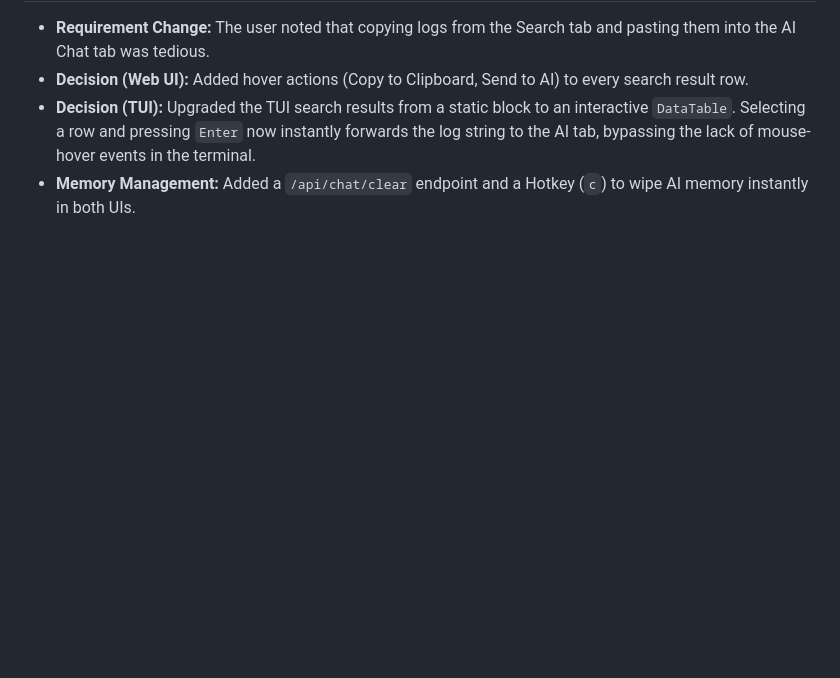
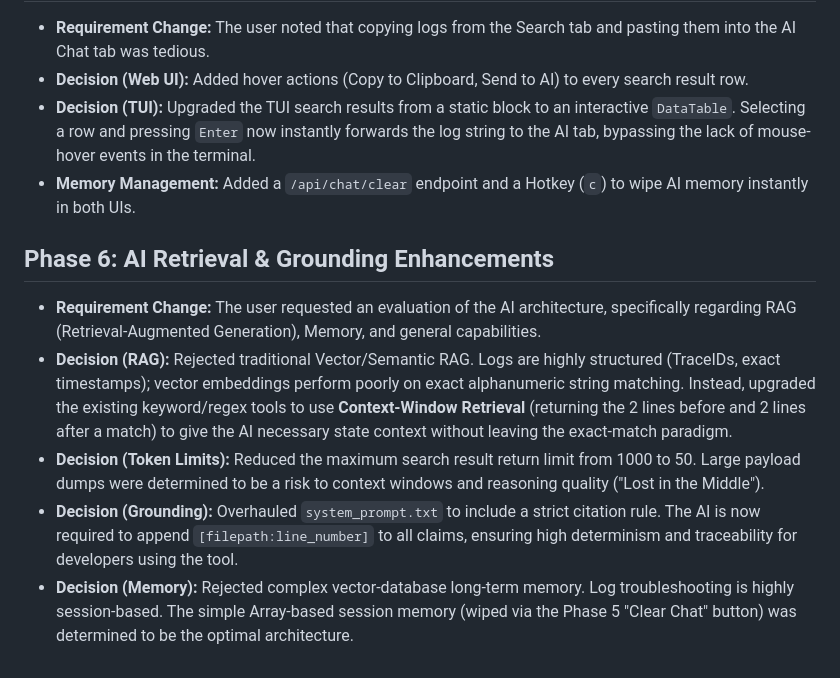
Before and after one commit to cripperzprodigy/cp-log-analyzer-webtui, a Markdown page: ai-chat/PROJECT_HISTORY.md, the part around the change. Drawn GitHub-style; blank space fills up the shorter version.

Commit message:
docs: formally document phase 6 AI architecture evaluation and decisions

```diff
--- a/ai-chat/PROJECT_HISTORY.md
+++ b/ai-chat/PROJECT_HISTORY.md
@@ -33,3 +33,10 @@ The user requested a portable, cross-platform log searcher and analyzer tool wit
 *   **Decision (Web UI):** Added hover actions (Copy to Clipboard, Send to AI) to every search result row.
 *   **Decision (TUI):** Upgraded the TUI search results from a static block to an interactive `DataTable`. Selecting a row and pressing `Enter` now instantly forwards the log string to the AI tab, bypassing the lack of mouse-hover events in the terminal.
 *   **Memory Management:** Added a `/api/chat/clear` endpoint and a Hotkey (`c`) to wipe AI memory instantly in both UIs.
+
+## Phase 6: AI Retrieval & Grounding Enhancements
+*   **Requirement Change:** The user requested an evaluation of the AI architecture, specifically regarding RAG (Retrieval-Augmented Generation), Memory, and general capabilities.
+*   **Decision (RAG):** Rejected traditional Vector/Semantic RAG. Logs are highly structured (TraceIDs, exact timestamps); vector embeddings perform poorly on exact alphanumeric string matching. Instead, upgraded the existing keyword/regex tools to use **Context-Window Retrieval** (returning the 2 lines before and 2 lines after a match) to give the AI necessary state context without leaving the exact-match paradigm.
+*   **Decision (Token Limits):** Reduced the maximum search result return limit from 1000 to 50. Large payload dumps were determined to be a risk to context windows and reasoning quality ("Lost in the Middle").
+*   **Decision (Grounding):** Overhauled `system_prompt.txt` to include a strict citation rule. The AI is now required to append `[filepath:line_number]` to all claims, ensuring high determinism and traceability for developers using the tool.
+*   **Decision (Memory):** Rejected complex vector-database long-term memory. Log troubleshooting is highly session-based. The simple Array-based session memory (wiped via the Phase 5 "Clear Chat" button) was determined to be the optimal architecture.
```
Also changed, not shown: ai-chat/chatpad.md (+13 -0 lines).
